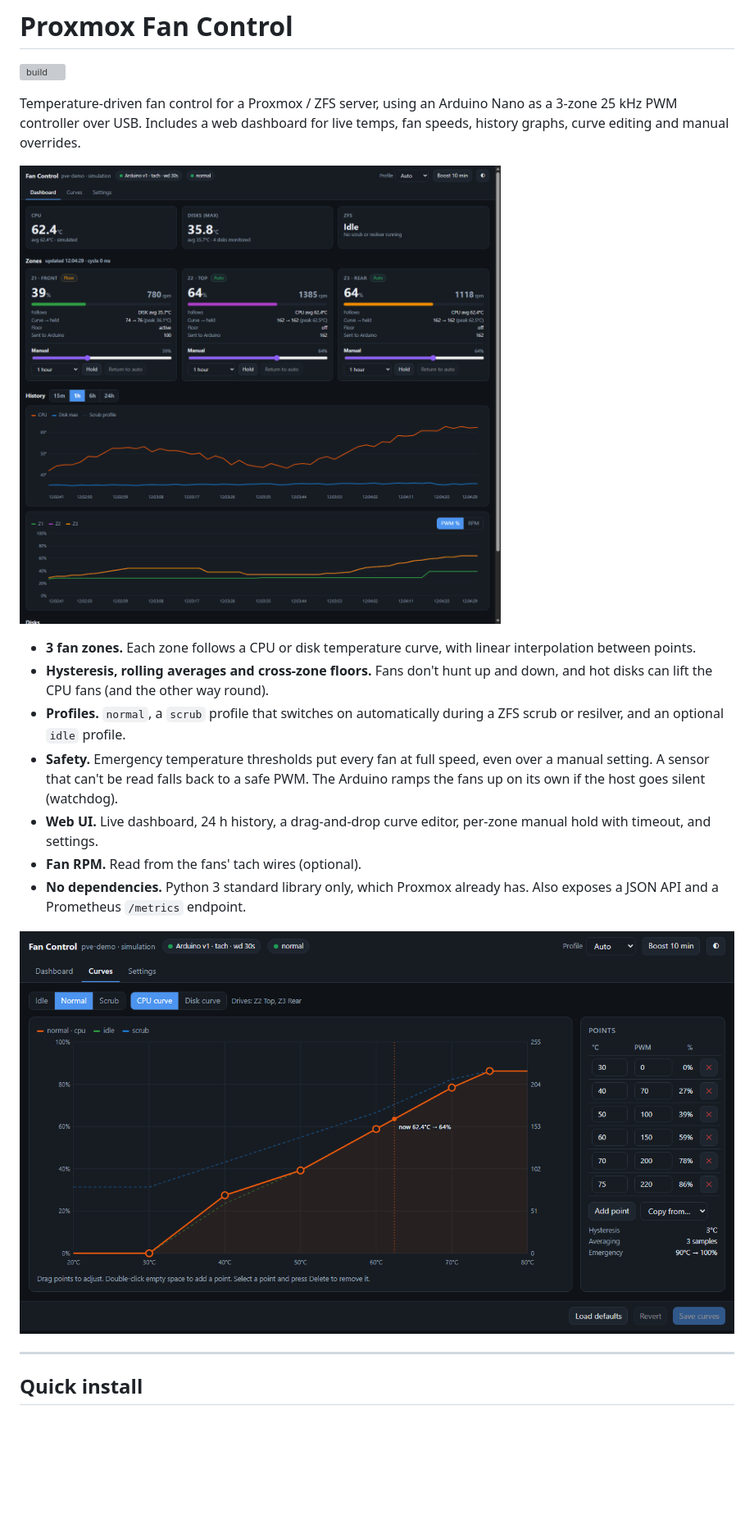
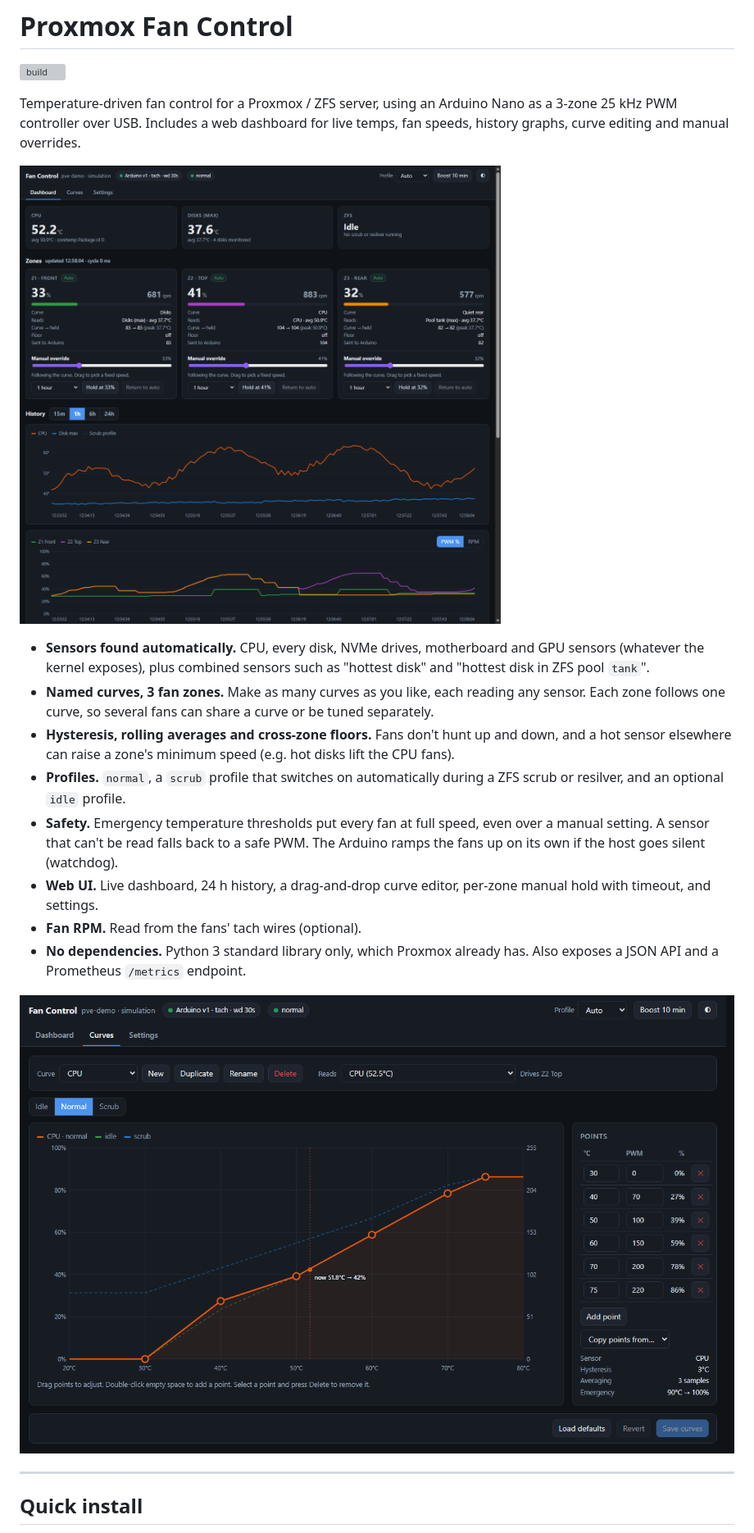
Before and after one commit to bristolpie/ProxmoxFanControl, a Markdown page: README.md, the part around one of its changes. Shown at 82% size. GitHub-like rendering; pictures changed too: docs/images/curves.png, docs/images/dashboard.png; blank space fills up the shorter version; grey boxes are pictures that could not be loaded.

```diff
--- a/README.md
+++ b/README.md
@@ -6,8 +6,9 @@ Temperature-driven fan control for a Proxmox / ZFS server, using an Arduino Nano
 
 ![Dashboard](docs/images/dashboard.png)
 
-- **3 fan zones.** Each zone follows a CPU or disk temperature curve, with linear interpolation between points.
-- **Hysteresis, rolling averages and cross-zone floors.** Fans don't hunt up and down, and hot disks can lift the CPU fans (and the other way round).
+- **Sensors found automatically.** CPU, every disk, NVMe drives, motherboard and GPU sensors (whatever the kernel exposes), plus combined sensors such as "hottest disk" and "hottest disk in ZFS pool `tank`".
+- **Named curves, 3 fan zones.** Make as many curves as you like, each reading any sensor. Each zone follows one curve, so several fans can share a curve or be tuned separately.
+- **Hysteresis, rolling averages and cross-zone floors.** Fans don't hunt up and down, and a hot sensor elsewhere can raise a zone's minimum speed (e.g. hot disks lift the CPU fans).
 - **Profiles.** `normal`, a `scrub` profile that switches on automatically during a ZFS scrub or resilver, and an optional `idle` profile.
 - **Safety.** Emergency temperature thresholds put every fan at full speed, even over a manual setting. A sensor that can't be read falls back to a safe PWM. The Arduino ramps the fans up on its own if the host goes silent (watchdog).
 - **Web UI.** Live dashboard, 24 h history, a drag-and-drop curve editor, per-zone manual hold with timeout, and settings.
```
Also changed, not shown: other parts of README.md (+30 -13 lines), 2 other files.
